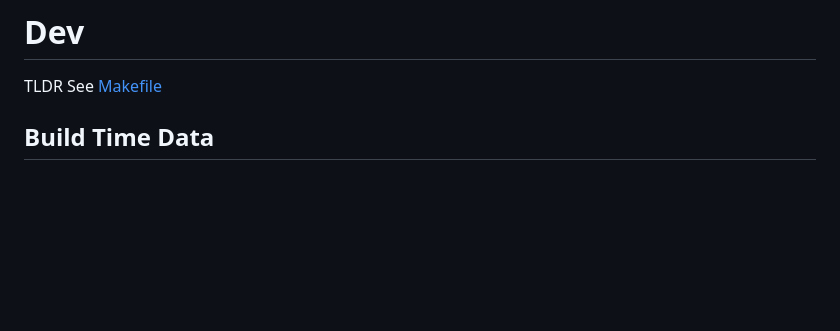
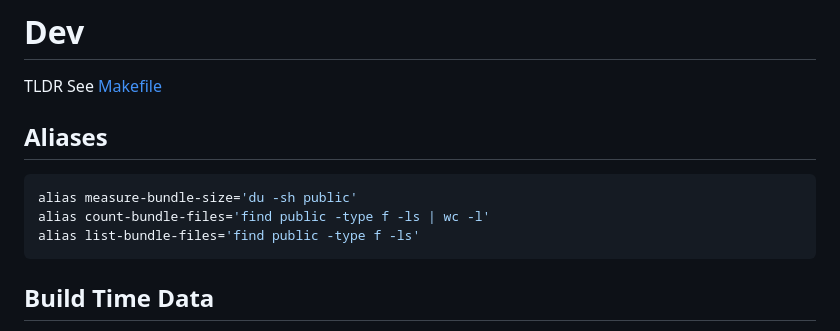
Before and after one commit to boromir674/konstantinoslampridis.io, a Markdown page: README.md, the part around the change. Rendered like a GitHub page; blank space fills up the shorter version.

Commit message:
docs: add usefull aliases for development

````diff
--- a/README.md
+++ b/README.md
@@ -87,6 +87,15 @@ We achieve that by utilizing `Design Tokens`, and we document them by rendering
 # Dev
 
 TLDR See [Makefile](Makefile)
+
+## Aliases
+
+```sh
+alias measure-bundle-size='du -sh public'
+alias count-bundle-files='find public -type f -ls | wc -l'
+alias list-bundle-files='find public -type f -ls'
+```
+
 
 ## Build Time Data
 The site will mostly use **data** computed/fetched at **build time**.
````
